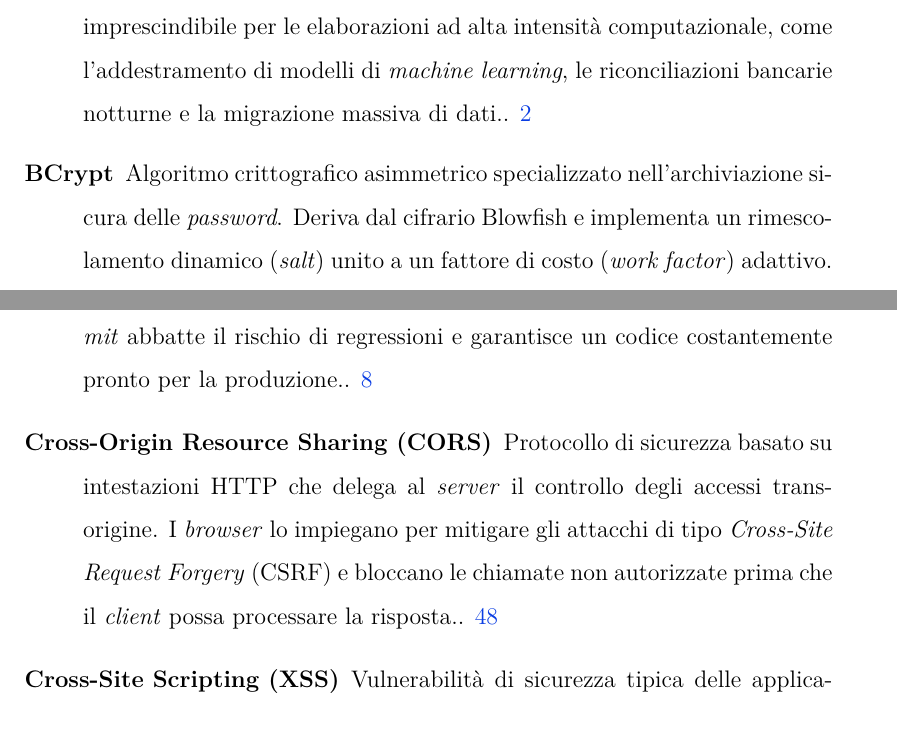
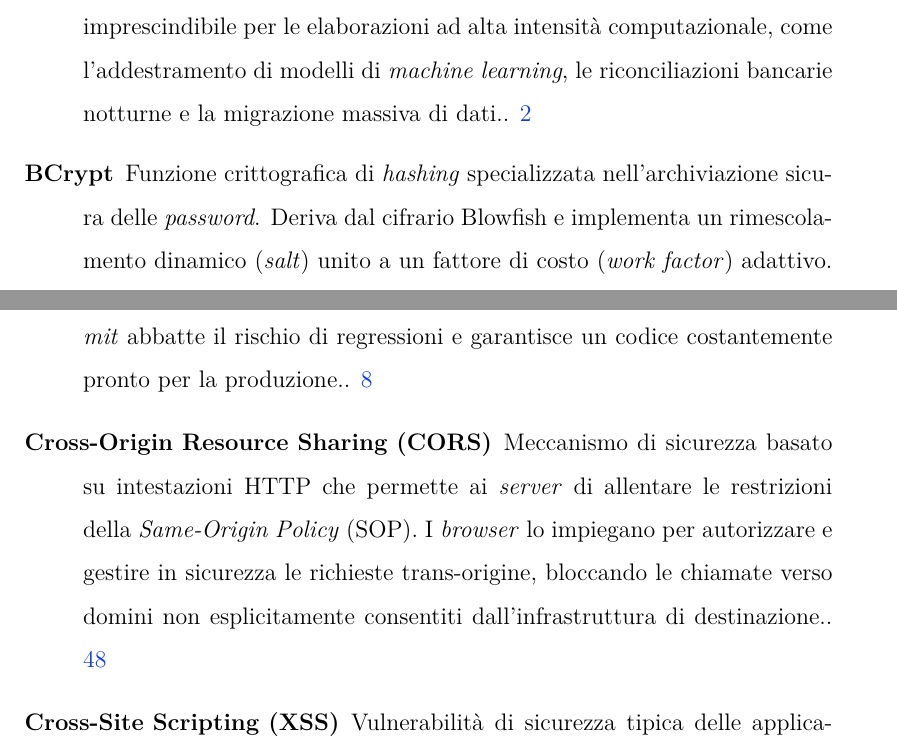
Before and after one commit to Suerto/Tesi, a LaTeX thesis (thesis.tex, which reads references/glossary_acronyms.tex): two parts of pages 62 and 63 of 69, joined at a grey line, cut so that both start at the same text. Compiled offline with pdfLaTeX.

Commit message:
Quick glossary fix

```diff
--- a/references/glossary_acronyms.tex
+++ b/references/glossary_acronyms.tex
@@ -8,7 +8,7 @@
 
 \newglossaryentry{cors_ext}{
     name={Cross-Origin Resource Sharing (CORS)},
-    description={Protocollo di sicurezza basato su intestazioni HTTP che delega al \textit{server} il controllo degli accessi trans-origine. I \textit{browser} lo impiegano per mitigare gli attacchi di tipo \textit{Cross-Site Request Forgery} (CSRF) e bloccano le chiamate non autorizzate prima che il \textit{client} possa processare la risposta.}
+    description={Meccanismo di sicurezza basato su intestazioni HTTP che permette ai \textit{server} di allentare le restrizioni della \textit{Same-Origin Policy} (SOP). I \textit{browser} lo impiegano per autorizzare e gestire in sicurezza le richieste trans-origine, bloccando le chiamate verso domini non esplicitamente consentiti dall'infrastruttura di destinazione.}
 }
 
 \newglossaryentry{dto_ext}{
@@ -279,5 +279,5 @@
 
 \newglossaryentry{bcrypt}{
     name={BCrypt},
-    description={Algoritmo crittografico asimmetrico specializzato nell'archiviazione sicura delle \textit{password}. Deriva dal cifrario Blowfish e implementa un rimescolamento dinamico (\textit{salt}) unito a un fattore di costo (\textit{work factor}) adattivo. Tale configurazione contrasta le capacità di calcolo crescente delle moderne schede grafiche e frustra gli attacchi di tipo \textit{rainbow table}.}
+    description={Funzione crittografica di \textit{hashing} specializzata nell'archiviazione sicura delle \textit{password}. Deriva dal cifrario Blowfish e implementa un rimescolamento dinamico (\textit{salt}) unito a un fattore di costo (\textit{work factor}) adattivo. Tale configurazione contrasta le capacità di calcolo crescente delle moderne schede grafiche e frustra gli attacchi di tipo \textit{rainbow table}.}
 }
```
